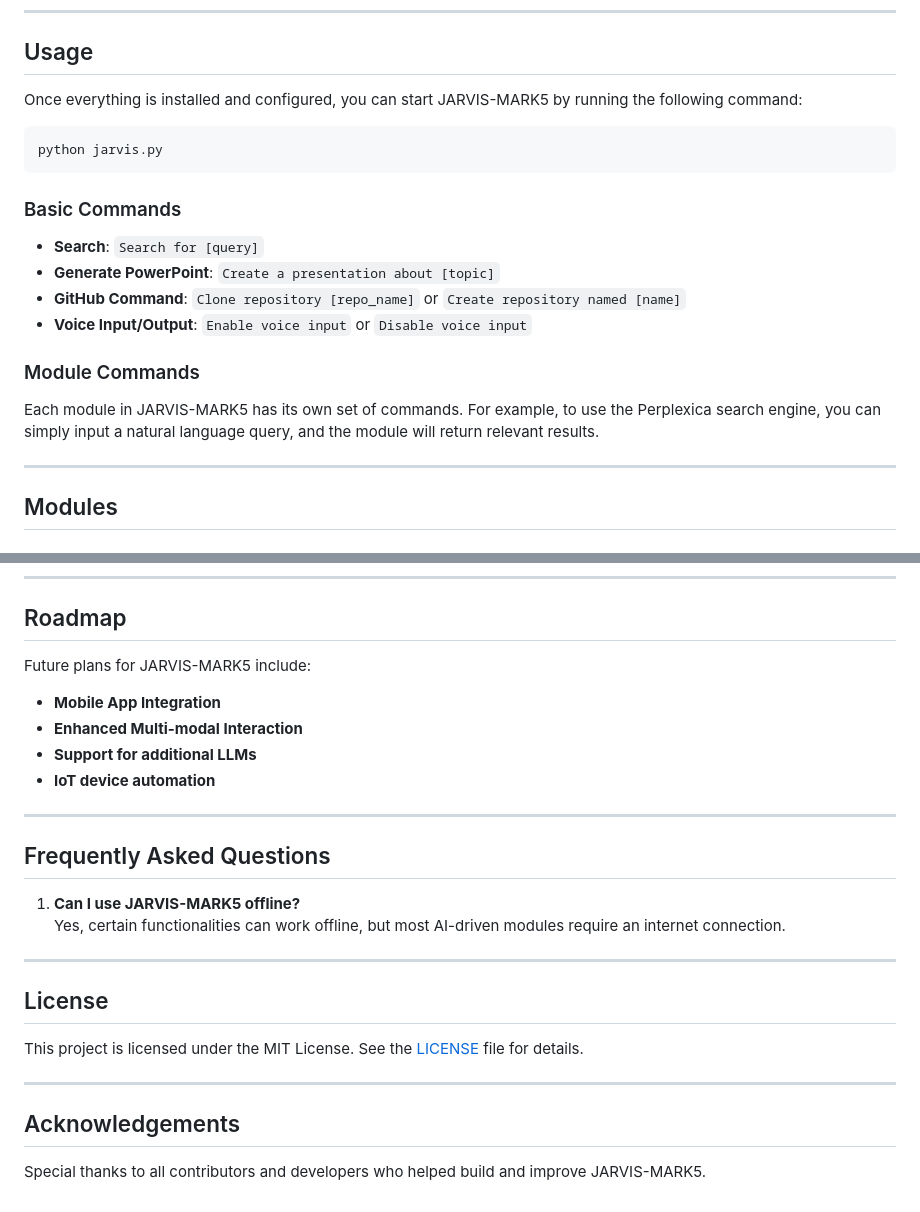
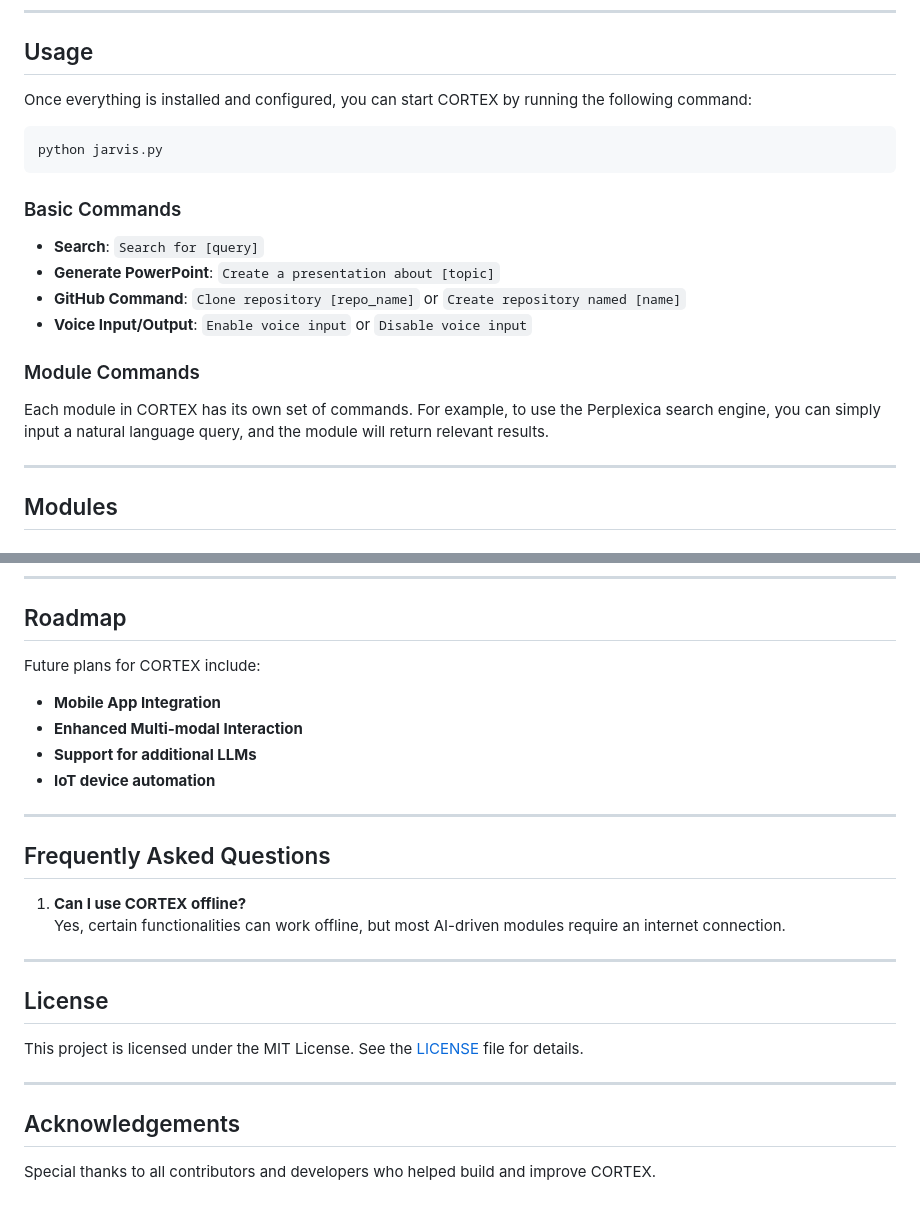
Before and after one commit to Kushagra-Raghuwanshi/CORTIX, a Markdown page: README.md, 2 parts joined by grey strips. Rendered like a GitHub page.

````diff
--- a/README.md
+++ b/README.md
@@ -169,7 +172,7 @@ JARVIS-MARK5 uses PostgreSQL to store conversation history and other data persis
 
 ## Usage
 
-Once everything is installed and configured, you can start JARVIS-MARK5 by running the following command:
+Once everything is installed and configured, you can start CORTEX by running the following command:
 
 ```bash
 python jarvis.py
@@ -184,7 +187,7 @@ python jarvis.py
 
 ### Module Commands
 
-Each module in JARVIS-MARK5 has its own set of commands. For example, to use the Perplexica search engine, you can simply input a natural language query, and the module will return relevant results.
+Each module in CORTEX has its own set of commands. For example, to use the Perplexica search engine, you can simply input a natural language query, and the module will return relevant results.
 
 ---
 
@@ -314,7 +317,7 @@ Run tests using `pytest`. Include unit tests for any new modules or features.
 
 ## Roadmap
 
-Future plans for JARVIS-MARK5 include:
+Future plans for CORTEX include:
 
 - **Mobile App Integration**
 - **Enhanced Multi-modal Interaction**
@@ -325,7 +328,7 @@ Future plans for JARVIS-MARK5 include:
 
 ## Frequently Asked Questions
 
-1. **Can I use JARVIS-MARK5 offline?**
+1. **Can I use CORTEX offline?**
    Yes, certain functionalities can work offline, but most AI-driven modules require an internet connection.
 
 ---
@@ -338,4 +341,4 @@ This project is licensed under the MIT License. See the [LICENSE](LICENSE.md) fi
 
 ## Acknowledgements
 
-Special thanks to all contributors and developers who helped build and improve JARVIS-MARK5.
+Special thanks to all contributors and developers who helped build and improve CORTEX.
````
Also changed, not shown: other parts of README.md (+51 -48 lines).
